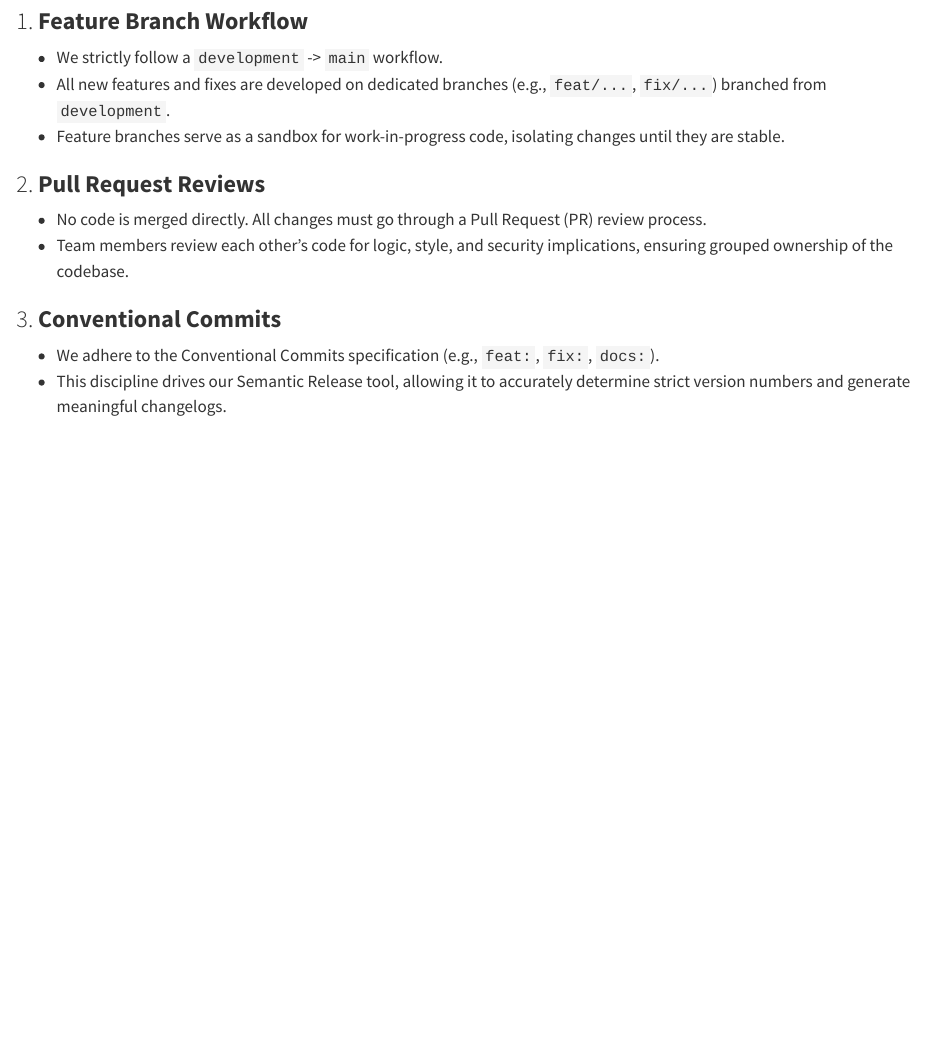
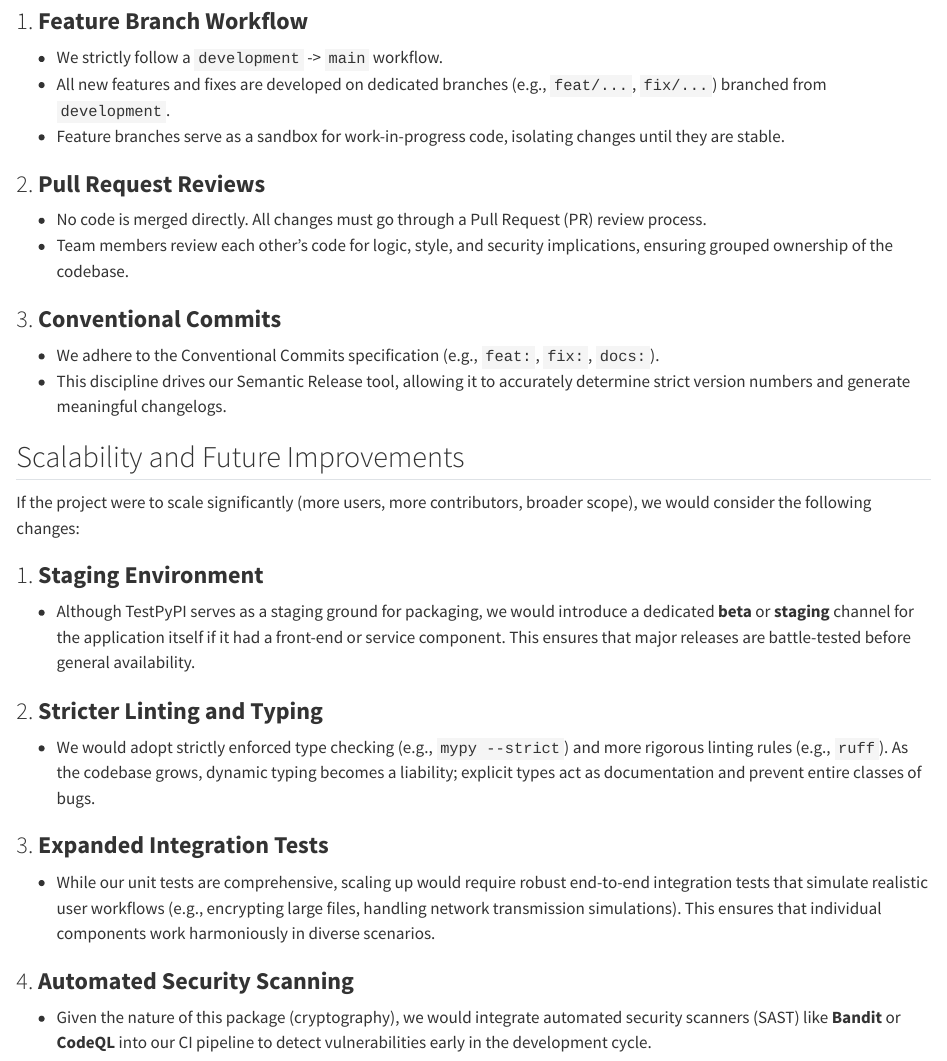
Before and after one commit to UBC-MDS/imitation_game, a Quarto document (docs/reflection.qmd): the page in a window 1100 px wide, from 1530 px down. Rendered offline with R 4.5, knitr and Pandoc in place of Quarto, with nearby package versions.

Commit message:
docs: add scalability and future improvements to reflection
I added the final section to docs/reflection.qmd discussing scalability.
It covers potential improvements like strict typing, expanded integration tests, and security scanning.

This completes the content for Issue #81.

```diff
--- a/docs/reflection.qmd
+++ b/docs/reflection.qmd
@@ -62,3 +62,19 @@ We adopted several key practices to facilitate collaboration:
 ### 3. **Conventional Commits**
    - We adhere to the Conventional Commits specification (e.g., `feat:`, `fix:`, `docs:`).
    - This discipline drives our Semantic Release tool, allowing it to accurately determine strict version numbers and generate meaningful changelogs.
+
+## Scalability and Future Improvements
+
+If the project were to scale significantly (more users, more contributors, broader scope), we would consider the following changes:
+
+### 1. **Staging Environment**
+   - Although TestPyPI serves as a staging ground for packaging, we would introduce a dedicated **beta** or **staging** channel for the application itself if it had a front-end or service component. This ensures that major releases are battle-tested before general availability.
+
+### 2. **Stricter Linting and Typing**
+   - We would adopt strictly enforced type checking (e.g., `mypy --strict`) and more rigorous linting rules (e.g., `ruff`). As the codebase grows, dynamic typing becomes a liability; explicit types act as documentation and prevent entire classes of bugs.
+
+### 3. **Expanded Integration Tests**
+   - While our unit tests are comprehensive, scaling up would require robust end-to-end integration tests that simulate realistic user workflows (e.g., encrypting large files, handling network transmission simulations). This ensures that individual components work harmoniously in diverse scenarios.
+
+### 4. **Automated Security Scanning**
+   - Given the nature of this package (cryptography), we would integrate automated security scanners (SAST) like **Bandit** or **CodeQL** into our CI pipeline to detect vulnerabilities early in the development cycle.
```
